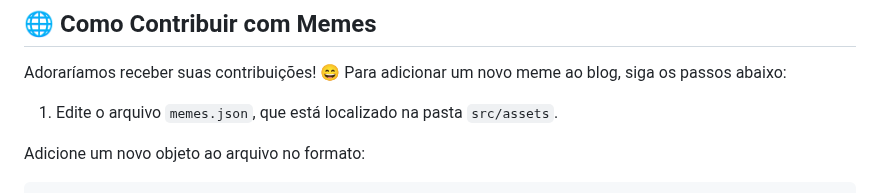
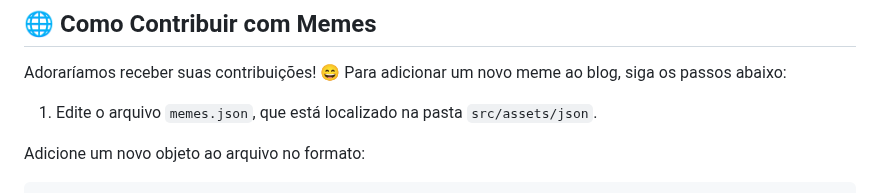
Before and after one commit to joaop9425/buguinho, a Markdown page: README.md, the part around the change. Rendered like a GitHub page.

```diff
--- a/README.md
+++ b/README.md
@@ -46,7 +46,7 @@ Este projeto foi desenvolvido com a ajuda do **ChatGPT**, que colaborou ativamen
 
 Adoraríamos receber suas contribuições! 😄 Para adicionar um novo meme ao blog, siga os passos abaixo:
 
-1. Edite o arquivo `memes.json`, que está localizado na pasta `src/assets`.
+1. Edite o arquivo `memes.json`, que está localizado na pasta `src/assets/json`.
 
 Adicione um novo objeto ao arquivo no formato:
 
```
